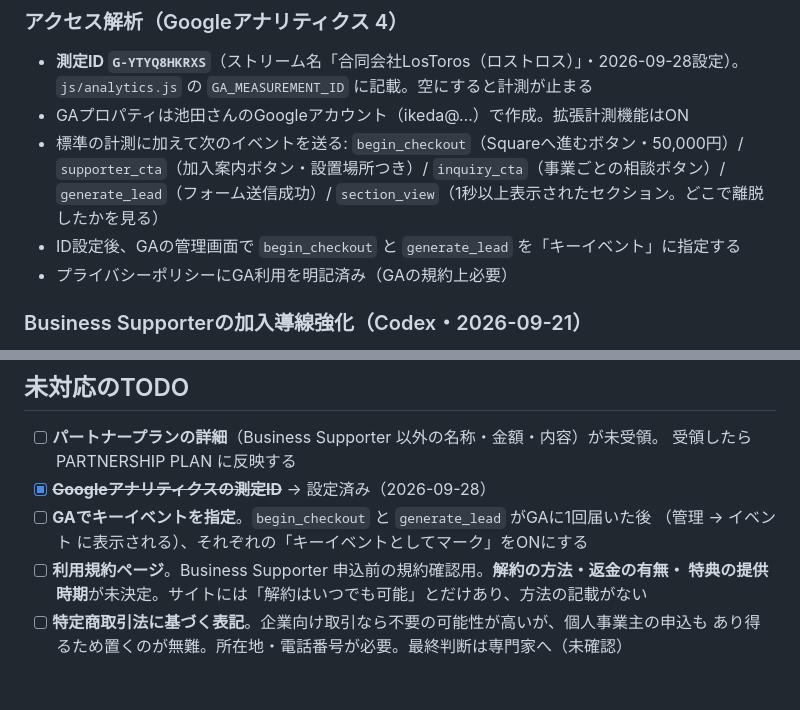
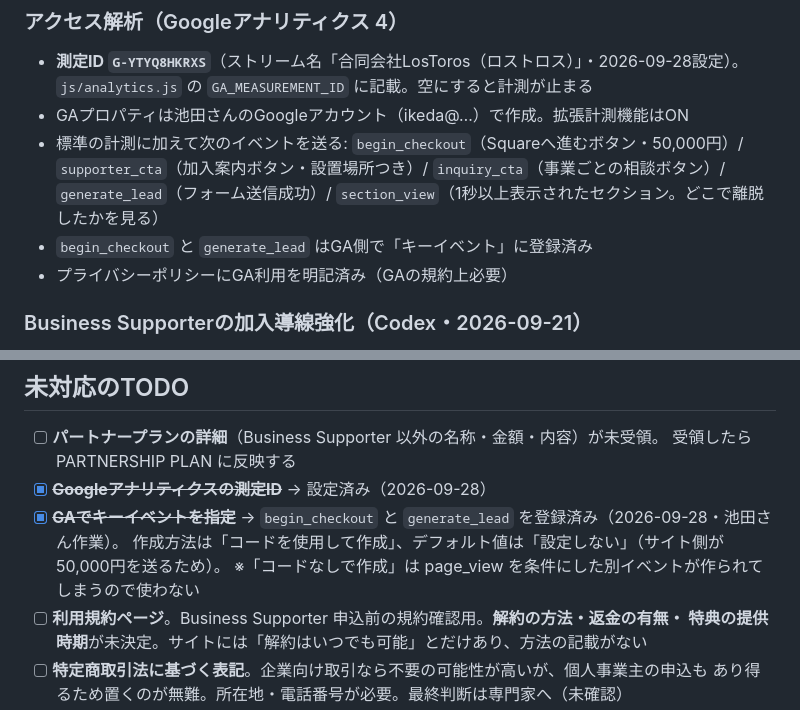
Before and after one commit to kpi1109gm-dot/lostoros-website, a Markdown page: CLAUDE.md, 2 parts joined by grey strips. GitHub-like rendering; blank space fills up the shorter version.

Commit message:
GAのキーイベント登録完了を引き継ぎ書に記録
Co-Authored-By: Claude Opus 5.5 <noreply@anthropic.com>
Claude-Session: https://claude.ai/code/session_018CrWwZwTLB1ZuwrBPVneHu

```diff
--- a/CLAUDE.md
+++ b/CLAUDE.md
@@ -155,7 +155,7 @@ docs/
   `begin_checkout`（Squareへ進むボタン・50,000円）/ `supporter_cta`（加入案内ボタン・設置場所つき）/
   `inquiry_cta`（事業ごとの相談ボタン）/ `generate_lead`（フォーム送信成功）/
   `section_view`（1秒以上表示されたセクション。どこで離脱したかを見る）
-- ID設定後、GAの管理画面で `begin_checkout` と `generate_lead` を「キーイベント」に指定する
+- `begin_checkout` と `generate_lead` はGA側で「キーイベント」に登録済み
 - プライバシーポリシーにGA利用を明記済み（GAの規約上必要）
 
 ### Business Supporterの加入導線強化（Codex・2026-09-21）
@@ -417,8 +417,9 @@ HERO →「WHY PARTNER WITH LOSTOROS」(5項目) → 「PARTNERSHIP EXAMPLES」(
 - [ ] **パートナープランの詳細**（Business Supporter 以外の名称・金額・内容）が未受領。
       受領したら PARTNERSHIP PLAN に反映する
 - [x] ~~**Googleアナリティクスの測定ID**~~ → 設定済み（2026-09-28）
-- [ ] **GAでキーイベントを指定**。`begin_checkout` と `generate_lead` がGAに1回届いた後
-      （管理 → イベント に表示される）、それぞれの「キーイベントとしてマーク」をONにする
+- [x] ~~**GAでキーイベントを指定**~~ → `begin_checkout` と `generate_lead` を登録済み（2026-09-28・池田さん作業）。
+      作成方法は「コードを使用して作成」、デフォルト値は「設定しない」（サイト側が50,000円を送るため）。
+      ※「コードなしで作成」は page_view を条件にした別イベントが作られてしまうので使わない
 - [ ] **利用規約ページ**。Business Supporter 申込前の規約確認用。**解約の方法・返金の有無・
       特典の提供時期**が未決定。サイトには「解約はいつでも可能」とだけあり、方法の記載がない
 - [ ] **特定商取引法に基づく表記**。企業向け取引なら不要の可能性が高いが、個人事業主の申込も
```
